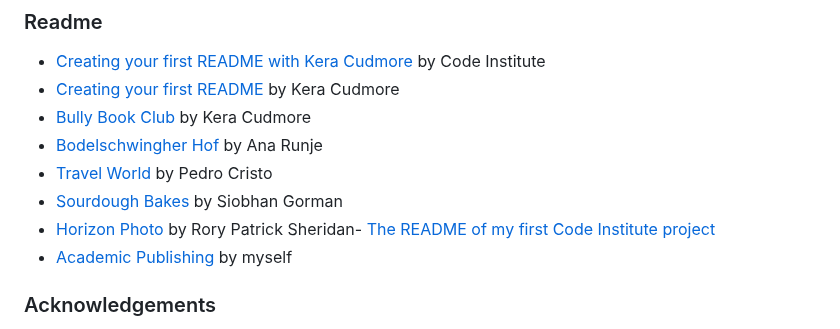
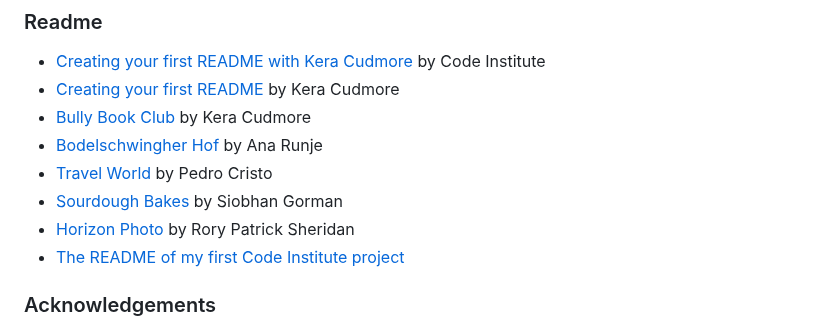
Before and after one commit to blahosyl/operator-game, a Markdown page: README.md, the part around one of its changes. Drawn GitHub-style.

Commit message:
"publishing" check #49

```diff
--- a/README.md
+++ b/README.md
@@ -901,9 +901,8 @@ Milestone image by [vector_corp on Freepik](https://www.freepik.com/free-ai-imag
 - [Bodelschwingher Hof](https://github.com/4n4ru/CI_MS1_BodelschwingherHof/tree/master) by Ana Runje
 - [Travel World](https://github.com/PedroCristo/portfolio_project_1/) by Pedro Cristo
 - [Sourdough Bakes](https://github.com/siobhanlgorman) by Siobhan Gorman
-- [Horizon Photo](https://github.com/Ri-Dearg/horizon-photo/blob/master/README.md#mobile-testing) by Rory Patrick Sheridan- [The README of my first Code Institute project](https://github.com/blahosyl/academic-publishing)
-- [Academic Publishing](https://github.com/blahosyl/academic-publishing/) by myself
-
+- [Horizon Photo](https://github.com/Ri-Dearg/horizon-photo/blob/master/README.md#mobile-testing) by Rory Patrick Sheridan
+- [The README of my first Code Institute project](https://github.com/blahosyl/academic-publishing)
 
 ### Acknowledgements
 
```
Also changed, not shown: other parts of README.md (+2 -2 lines).
